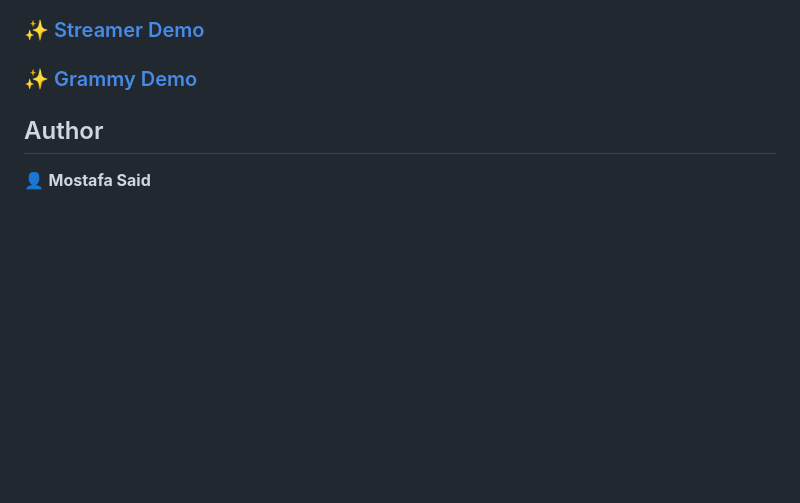
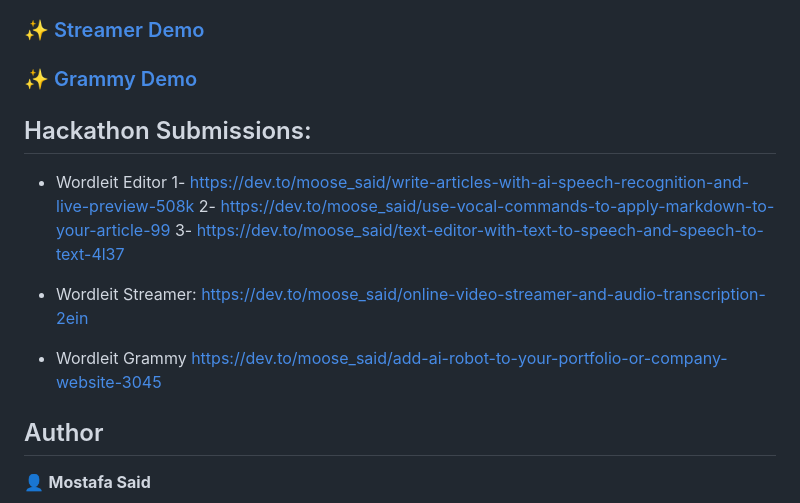
Before and after one commit to MooseSaeed/wordleit, a Markdown page: README.md, the part around the change. Rendered like a GitHub page; blank space fills up the shorter version.

```diff
--- a/README.md
+++ b/README.md
@@ -26,6 +26,18 @@
 ### ✨ [Streamer Demo](https://wordleit.herokuapp.com/streamer)
 
 ### ✨ [Grammy Demo](https://wordleit.herokuapp.com/grammy)
+
+## Hackathon Submissions:
+- Wordleit Editor
+1- https://dev.to/moose_said/write-articles-with-ai-speech-recognition-and-live-preview-508k
+2- https://dev.to/moose_said/use-vocal-commands-to-apply-markdown-to-your-article-99
+3- https://dev.to/moose_said/text-editor-with-text-to-speech-and-speech-to-text-4l37
+
+- Wordleit Streamer:
+https://dev.to/moose_said/online-video-streamer-and-audio-transcription-2ein
+
+- Wordleit Grammy
+https://dev.to/moose_said/add-ai-robot-to-your-portfolio-or-company-website-3045
 
 ## Author
 
```
